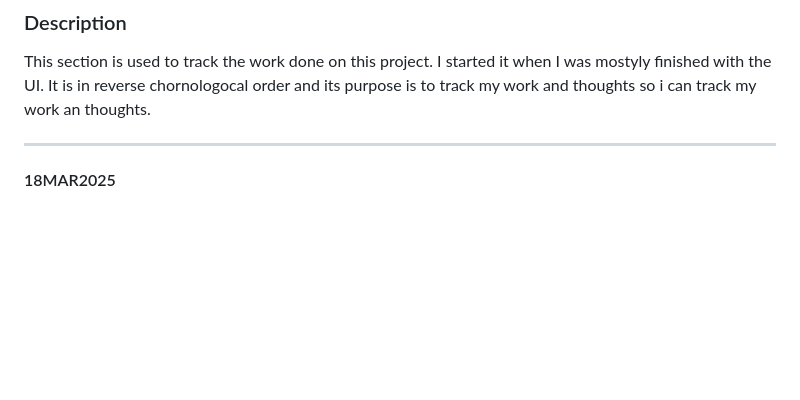
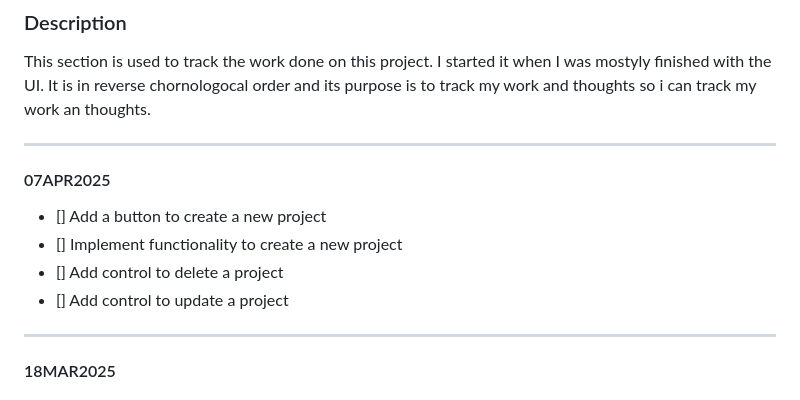
Before and after one commit to JoeyParshley/odin-todoList, a Markdown page: APPROACH.md, the part around the change. Drawn GitHub-style; blank space fills up the shorter version.

Commit message:
Update Approach for adding project crud functionality

```diff
--- a/APPROACH.md
+++ b/APPROACH.md
@@ -4,6 +4,15 @@
 
 This section is used to track the work done on this project. I started it when I was mostyly finished with the UI. It is in reverse chornologocal order and its purpose is to track my work and thoughts so
 i can track my work an thoughts.
+
+---
+
+#### 07APR2025
+
+-   [] Add a button to create a new project
+-   [] Implement functionality to create a new project
+-   [] Add control to delete a project
+-   [] Add control to update a project
 
 ---
 
```
